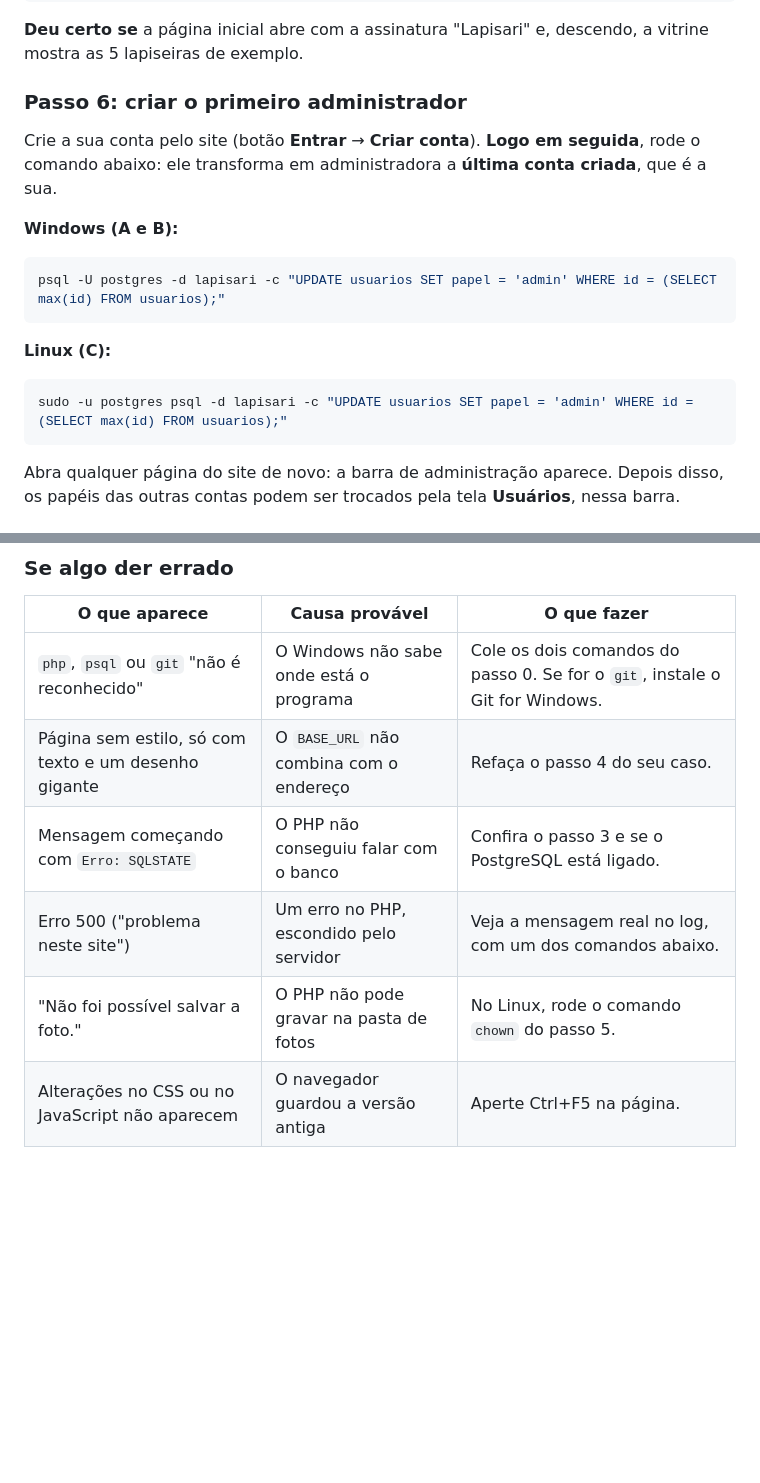
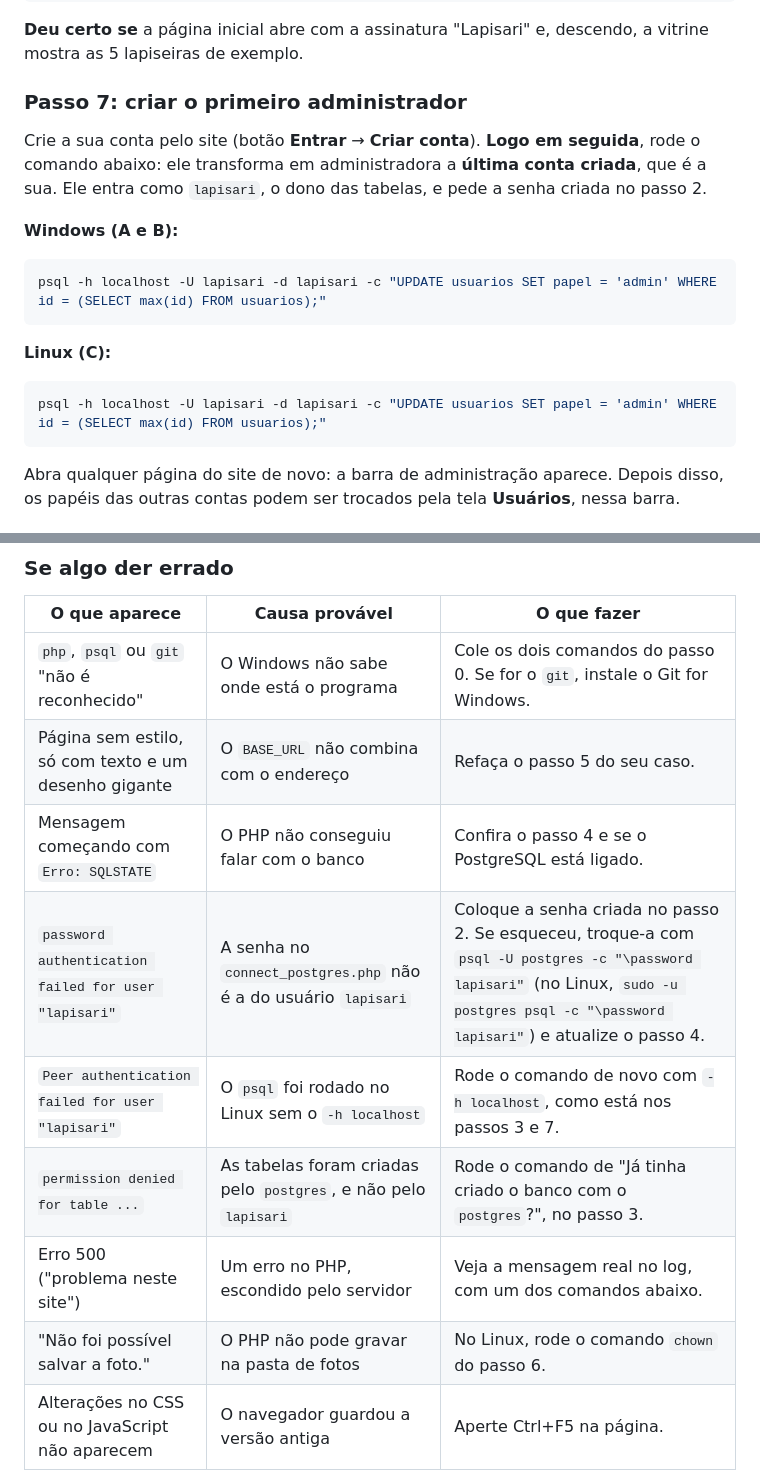
Before and after one commit to LucasRetameroBortoletto/lapisari-, a Markdown page: README.md, 2 parts joined by grey strips. Drawn GitHub-style; blank space fills up the shorter version.

````diff
--- a/README.md
+++ b/README.md
@@ -500,20 +544,20 @@ echo "http://$(hostname -I | awk '{print $1}')/mini-sistema/"
 
 **Deu certo se** a página inicial abre com a assinatura "Lapisari" e, descendo, a vitrine mostra as 5 lapiseiras de exemplo.
 
-### Passo 6: criar o primeiro administrador
+### Passo 7: criar o primeiro administrador
 
-Crie a sua conta pelo site (botão **Entrar** → **Criar conta**). **Logo em seguida**, rode o comando abaixo: ele transforma em administradora a **última conta criada**, que é a sua.
+Crie a sua conta pelo site (botão **Entrar** → **Criar conta**). **Logo em seguida**, rode o comando abaixo: ele transforma em administradora a **última conta criada**, que é a sua. Ele entra como `lapisari`, o dono das tabelas, e pede a senha criada no passo 2.
 
 **Windows (A e B):**
 
 ```powershell
-psql -U postgres -d lapisari -c "UPDATE usuarios SET papel = 'admin' WHERE id = (SELECT max(id) FROM usuarios);"
+psql -h localhost -U lapisari -d lapisari -c "UPDATE usuarios SET papel = 'admin' WHERE id = (SELECT max(id) FROM usuarios);"
 ```
 
 **Linux (C):**
 
 ```bash
-sudo -u postgres psql -d lapisari -c "UPDATE usuarios SET papel = 'admin' WHERE id = (SELECT max(id) FROM usuarios);"
+psql -h localhost -U lapisari -d lapisari -c "UPDATE usuarios SET papel = 'admin' WHERE id = (SELECT max(id) FROM usuarios);"
 ```
 
 Abra qualquer página do site de novo: a barra de administração aparece. Depois disso, os papéis das outras contas podem ser trocados pela tela **Usuários**, nessa barra.
@@ -543,10 +587,13 @@ cd /var/www/html/mini-sistema && sudo git pull
 | O que aparece | Causa provável | O que fazer |
 |---|---|---|
 | `php`, `psql` ou `git` "não é reconhecido" | O Windows não sabe onde está o programa | Cole os dois comandos do passo 0. Se for o `git`, instale o Git for Windows. |
-| Página sem estilo, só com texto e um desenho gigante | O `BASE_URL` não combina com o endereço | Refaça o passo 4 do seu caso. |
-| Mensagem começando com `Erro: SQLSTATE` | O PHP não conseguiu falar com o banco | Confira o passo 3 e se o PostgreSQL está ligado. |
+| Página sem estilo, só com texto e um desenho gigante | O `BASE_URL` não combina com o endereço | Refaça o passo 5 do seu caso. |
+| Mensagem começando com `Erro: SQLSTATE` | O PHP não conseguiu falar com o banco | Confira o passo 4 e se o PostgreSQL está ligado. |
+| `password authentication failed for user "lapisari"` | A senha no `connect_postgres.php` não é a do usuário `lapisari` | Coloque a senha criada no passo 2. Se esqueceu, troque-a com `psql -U postgres -c "\password lapisari"` (no Linux, `sudo -u postgres psql -c "\password lapisari"`) e atualize o passo 4. |
+| `Peer authentication failed for user "lapisari"` | O `psql` foi rodado no Linux sem o `-h localhost` | Rode o comando de novo com `-h localhost`, como está nos passos 3 e 7. |
+| `permission denied for table ...` | As tabelas foram criadas pelo `postgres`, e não pelo `lapisari` | Rode o comando de "Já tinha criado o banco com o `postgres`?", no passo 3. |
 | Erro 500 ("problema neste site") | Um erro no PHP, escondido pelo servidor | Veja a mensagem real no log, com um dos comandos abaixo. |
-| "Não foi possível salvar a foto." | O PHP não pode gravar na pasta de fotos | No Linux, rode o comando `chown` do passo 5. |
+| "Não foi possível salvar a foto." | O PHP não pode gravar na pasta de fotos | No Linux, rode o comando `chown` do passo 6. |
 | Alterações no CSS ou no JavaScript não aparecem | O navegador guardou a versão antiga | Aperte Ctrl+F5 na página. |
 
 Log de erros do **XAMPP** (B):
````
Also changed, not shown: other parts of README.md (+63 -19 lines).
